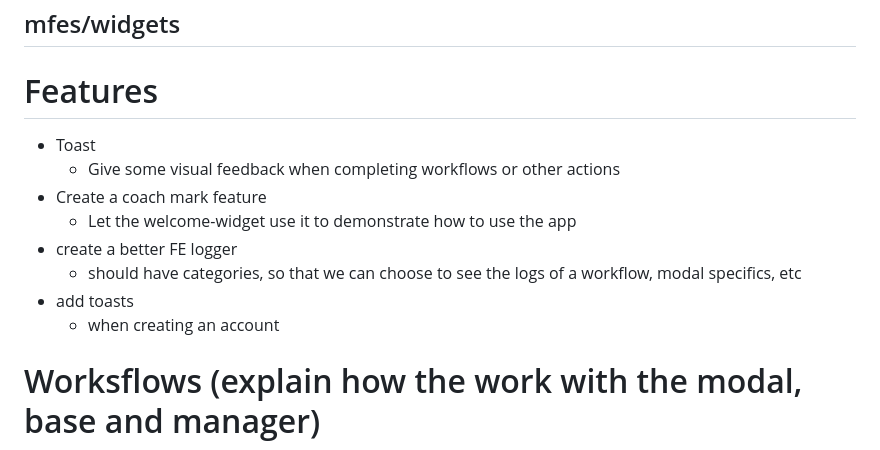
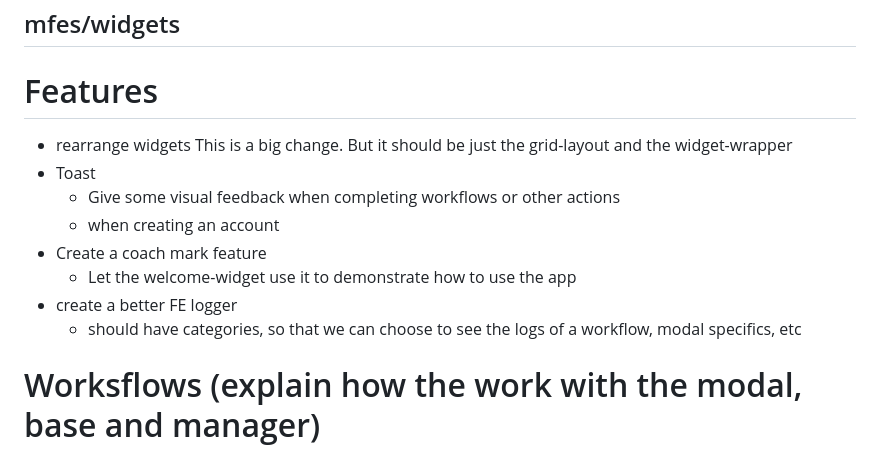
Before and after one commit to glideroggan/dream, a Markdown page: readme.md, the part around the change printed below. GitHub-like rendering.

Commit message:
Update README to rearrange widget features and clarify account details

```diff
--- a/readme.md
+++ b/readme.md
@@ -26,14 +26,16 @@
 ## mfes/widgets
 
 # Features
+- rearrange widgets
+  This is a big change. But it should be just the grid-layout and the widget-wrapper
 - Toast
   - Give some visual feedback when completing workflows or other actions
+  - when creating an account
 - Create a coach mark feature
   - Let the welcome-widget use it to demonstrate how to use the app
 - create a better FE logger
   - should have categories, so that we can choose to see the logs of a workflow, modal specifics, etc
-- add toasts
-  - when creating an account
+
 
 
 # Worksflows (explain how the work with the modal, base and manager)
```
Also changed, not shown: other parts of readme.md (+1 -1 lines).
